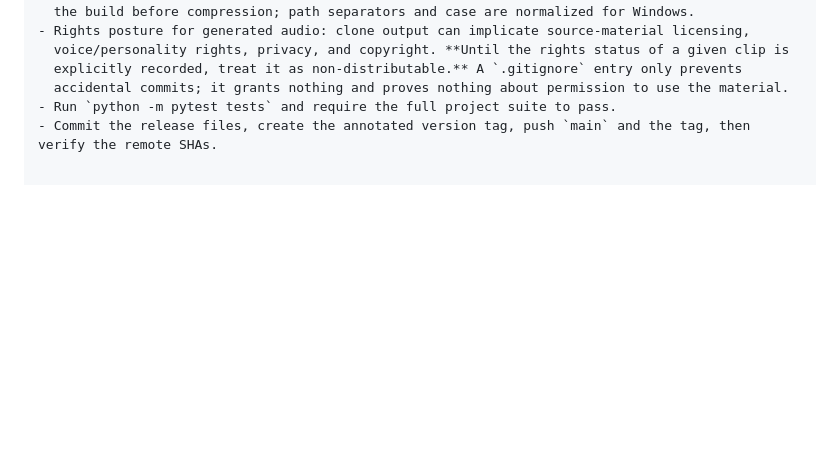
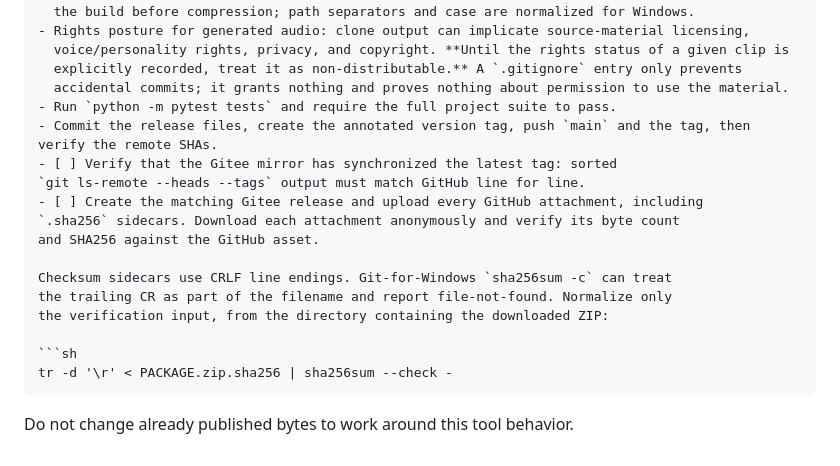
Before and after one commit to gtree965/bashi-voice-factory-privacy, a Markdown page: release_docs/RELEASE_CHECKLIST.md, the part around the change. GitHub-like rendering; blank space fills up the shorter version.

````diff
--- a/release_docs/RELEASE_CHECKLIST.md
+++ b/release_docs/RELEASE_CHECKLIST.md
@@ -99,3 +99,18 @@ Use this checklist for every tagged release.
     accidental commits; it grants nothing and proves nothing about permission to use the material.
 - Run `python -m pytest tests` and require the full project suite to pass.
 - Commit the release files, create the annotated version tag, push `main` and the tag, then verify the remote SHAs.
+- [ ] Verify that the Gitee mirror has synchronized the latest tag: sorted
+  `git ls-remote --heads --tags` output must match GitHub line for line.
+- [ ] Create the matching Gitee release and upload every GitHub attachment, including
+  `.sha256` sidecars. Download each attachment anonymously and verify its byte count
+  and SHA256 against the GitHub asset.
+
+  Checksum sidecars use CRLF line endings. Git-for-Windows `sha256sum -c` can treat
+  the trailing CR as part of the filename and report file-not-found. Normalize only
+  the verification input, from the directory containing the downloaded ZIP:
+
+  ```sh
+  tr -d '\r' < PACKAGE.zip.sha256 | sha256sum --check -
+  ```
+
+  Do not change already published bytes to work around this tool behavior.
````
Also changed, not shown: ROADMAP.md (+8 -1 lines).
